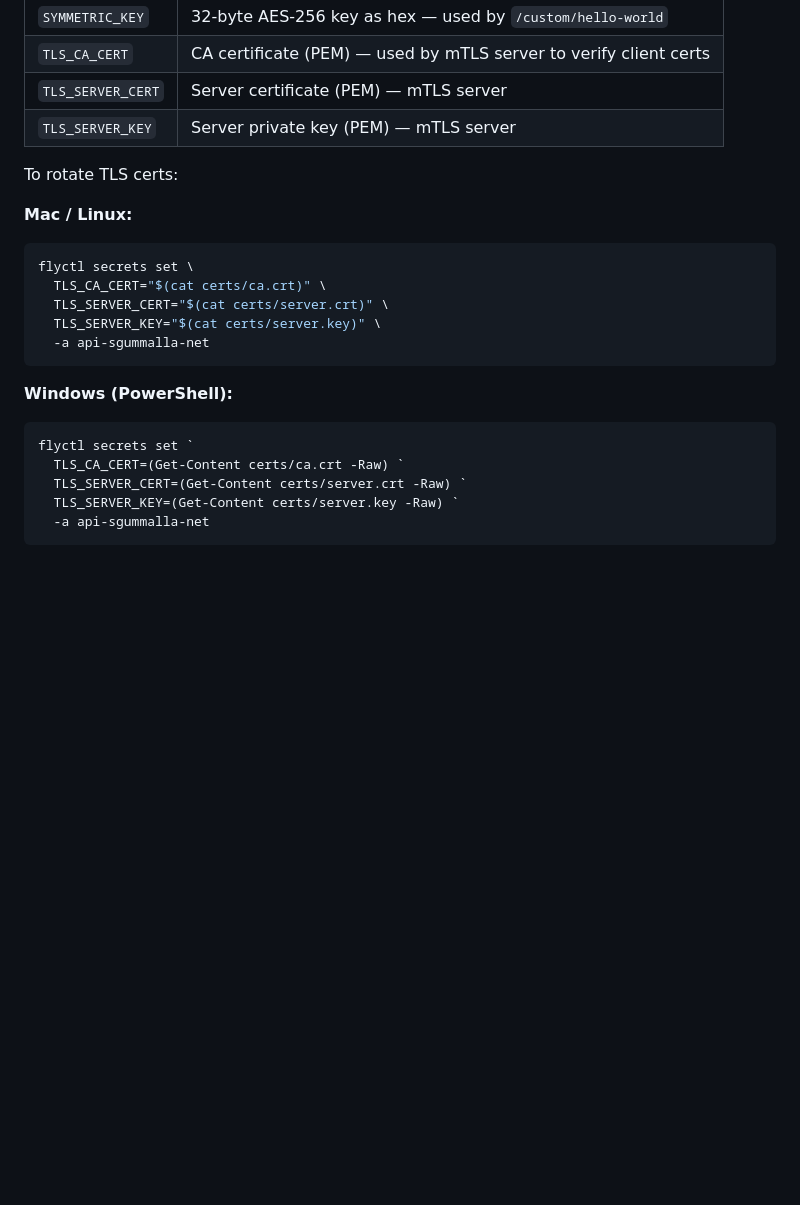
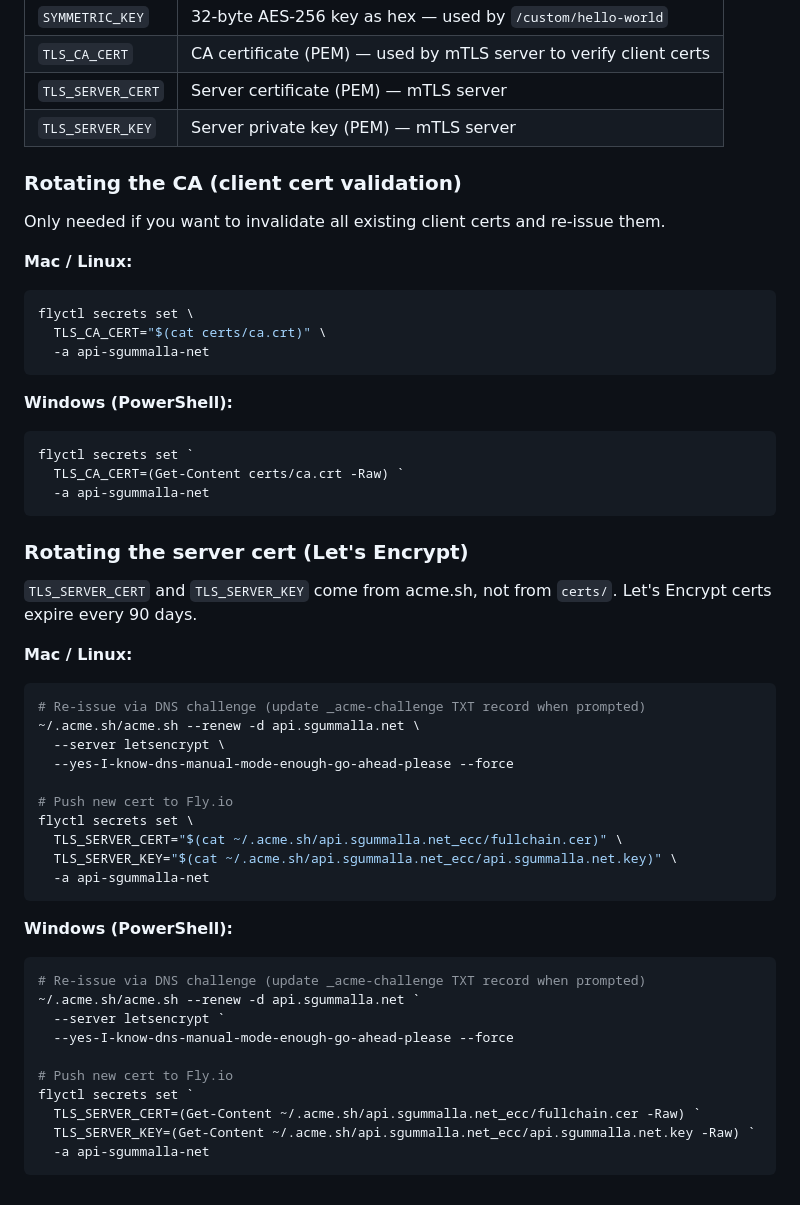
Before and after one commit to sgummalla79/api_sgummalla_net, a Markdown page: README.md, the part around one of its changes. Rendered like a GitHub page; blank space fills up the shorter version.

````diff
--- a/README.md
+++ b/README.md
@@ -327,14 +385,14 @@ flyctl deploy --local-only
 | `TLS_SERVER_CERT` | Server certificate (PEM) — mTLS server |
 | `TLS_SERVER_KEY` | Server private key (PEM) — mTLS server |
 
-To rotate TLS certs:
+### Rotating the CA (client cert validation)
+
+Only needed if you want to invalidate all existing client certs and re-issue them.
 
 **Mac / Linux:**
 ```bash
 flyctl secrets set \
   TLS_CA_CERT="$(cat certs/ca.crt)" \
-  TLS_SERVER_CERT="$(cat certs/server.crt)" \
-  TLS_SERVER_KEY="$(cat certs/server.key)" \
   -a api-sgummalla-net
 ```
 
@@ -342,7 +400,37 @@ flyctl secrets set \
 ```powershell
 flyctl secrets set `
   TLS_CA_CERT=(Get-Content certs/ca.crt -Raw) `
-  TLS_SERVER_CERT=(Get-Content certs/server.crt -Raw) `
-  TLS_SERVER_KEY=(Get-Content certs/server.key -Raw) `
   -a api-sgummalla-net
 ```
+
+### Rotating the server cert (Let's Encrypt)
+
+`TLS_SERVER_CERT` and `TLS_SERVER_KEY` come from acme.sh, not from `certs/`. Let's Encrypt certs expire every 90 days.
+
+**Mac / Linux:**
+```bash
+# Re-issue via DNS challenge (update _acme-challenge TXT record when prompted)
+~/.acme.sh/acme.sh --renew -d api.sgummalla.net \
+  --server letsencrypt \
+  --yes-I-know-dns-manual-mode-enough-go-ahead-please --force
+
+# Push new cert to Fly.io
+flyctl secrets set \
+  TLS_SERVER_CERT="$(cat ~/.acme.sh/api.sgummalla.net_ecc/fullchain.cer)" \
+  TLS_SERVER_KEY="$(cat ~/.acme.sh/api.sgummalla.net_ecc/api.sgummalla.net.key)" \
+  -a api-sgummalla-net
+```
+
+**Windows (PowerShell):**
+```powershell
+# Re-issue via DNS challenge (update _acme-challenge TXT record when prompted)
+~/.acme.sh/acme.sh --renew -d api.sgummalla.net `
+  --server letsencrypt `
+  --yes-I-know-dns-manual-mode-enough-go-ahead-please --force
+
+# Push new cert to Fly.io
+flyctl secrets set `
+  TLS_SERVER_CERT=(Get-Content ~/.acme.sh/api.sgummalla.net_ecc/fullchain.cer -Raw) `
+  TLS_SERVER_KEY=(Get-Content ~/.acme.sh/api.sgummalla.net_ecc/api.sgummalla.net.key -Raw) `
+  -a api-sgummalla-net
+```
````
Also changed, not shown: other parts of README.md (+58 -0 lines).
